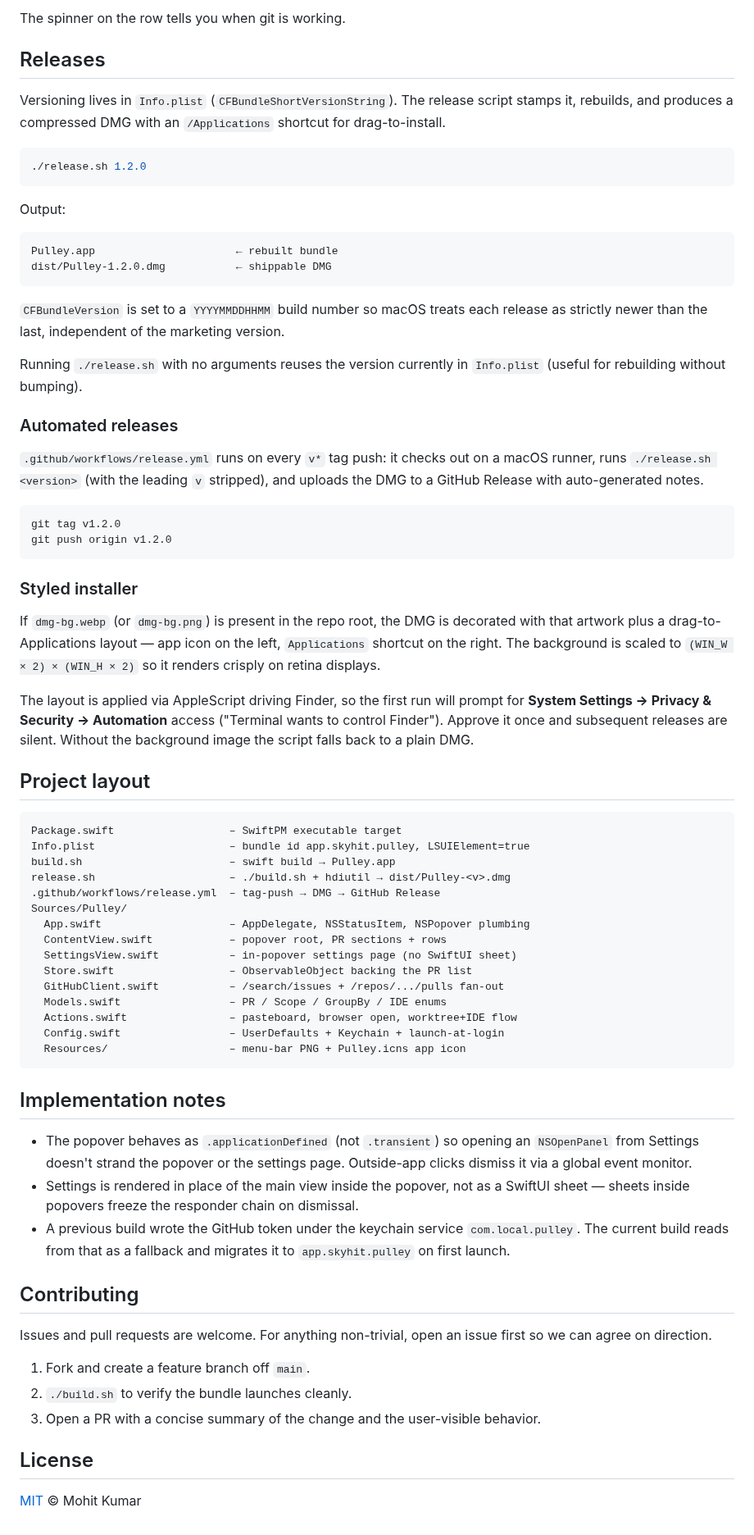
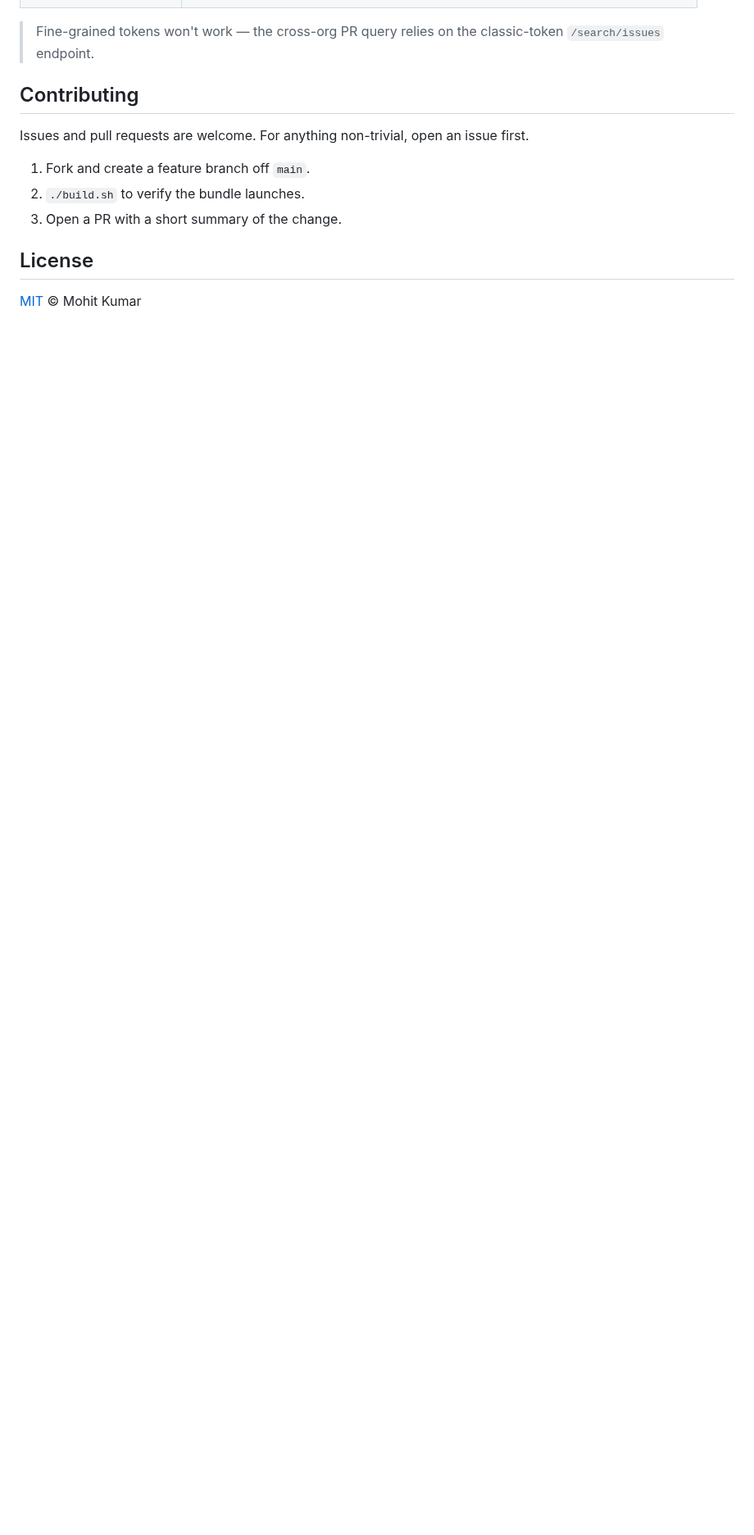
Before and after one commit to moh-hit/pulley, a Markdown page: README.md, the part around one of its changes. Shown at 82% size. Drawn GitHub-style; blank space fills up the shorter version.

````diff
--- a/README.md
+++ b/README.md
@@ -94,95 +81,12 @@ When you click the `</>` icon on a PR row, Pulley:
-The spinner on the row tells you when git is working.
-
-## Releases
-
-Versioning lives in `Info.plist` (`CFBundleShortVersionString`). The release
-script stamps it, rebuilds, and produces a compressed DMG with an
-`/Applications` shortcut for drag-to-install.
-
-```sh
-./release.sh 1.2.0
-```
-
-Output:
-
-```
-Pulley.app                      ← rebuilt bundle
-dist/Pulley-1.2.0.dmg           ← shippable DMG
-```
-
-`CFBundleVersion` is set to a `YYYYMMDDHHMM` build number so macOS treats
-each release as strictly newer than the last, independent of the marketing
-version.
-
-Running `./release.sh` with no arguments reuses the version currently in
-`Info.plist` (useful for rebuilding without bumping).
-
-### Automated releases
-
-`.github/workflows/release.yml` runs on every `v*` tag push: it checks out
-on a macOS runner, runs `./release.sh <version>` (with the leading `v`
-stripped), and uploads the DMG to a GitHub Release with auto-generated
-notes.
-
-```sh
-git tag v1.2.0
-git push origin v1.2.0
-```
-
-### Styled installer
-
-If `dmg-bg.webp` (or `dmg-bg.png`) is present in the repo root, the DMG is
-decorated with that artwork plus a drag-to-Applications layout — app icon on
-the left, `Applications` shortcut on the right. The background is scaled to
-`(WIN_W × 2) × (WIN_H × 2)` so it renders crisply on retina displays.
-
-The layout is applied via AppleScript driving Finder, so the first run will
-prompt for **System Settings → Privacy & Security → Automation** access
-("Terminal wants to control Finder"). Approve it once and subsequent
-releases are silent. Without the background image the script falls back to
-a plain DMG.
-
-## Project layout
-
-```
-Package.swift                  – SwiftPM executable target
-Info.plist                     – bundle id app.skyhit.pulley, LSUIElement=true
-build.sh                       – swift build → Pulley.app
-release.sh                     – ./build.sh + hdiutil → dist/Pulley-<v>.dmg
-.github/workflows/release.yml  – tag-push → DMG → GitHub Release
-Sources/Pulley/
-  App.swift                    – AppDelegate, NSStatusItem, NSPopover plumbing
-  ContentView.swift            – popover root, PR sections + rows
-  SettingsView.swift           – in-popover settings page (no SwiftUI sheet)
-  Store.swift                  – ObservableObject backing the PR list
-  GitHubClient.swift           – /search/issues + /repos/.../pulls fan-out
-  Models.swift                 – PR / Scope / GroupBy / IDE enums
-  Actions.swift                – pasteboard, browser open, worktree+IDE flow
-  Config.swift                 – UserDefaults + Keychain + launch-at-login
-  Resources/                   – menu-bar PNG + Pulley.icns app icon
-```
-
-## Implementation notes
-
-- The popover behaves as `.applicationDefined` (not `.transient`) so opening
-  an `NSOpenPanel` from Settings doesn't strand the popover or the settings
-  page. Outside-app clicks dismiss it via a global event monitor.
-- Settings is rendered in place of the main view inside the popover, not as
-  a SwiftUI sheet — sheets inside popovers freeze the responder chain on
-  dismissal.
-- A previous build wrote the GitHub token under the keychain service
-  `com.local.pulley`. The current build reads from that as a fallback and
-  migrates it to `app.skyhit.pulley` on first launch.
+> Fine-grained tokens won't work — the cross-org PR query relies on the classic-token `/search/issues` endpoint.
 
 ## Contributing
 
-Issues and pull requests are welcome. For anything non-trivial, open an
-issue first so we can agree on direction.
+Issues and pull requests are welcome. For anything non-trivial, open an issue first.
 
 1. Fork and create a feature branch off `main`.
-2. `./build.sh` to verify the bundle launches cleanly.
-3. Open a PR with a concise summary of the change and the user-visible
-   behavior.
+2. `./build.sh` to verify the bundle launches.
+3. Open a PR with a short summary of the change.
 
 ## License
 
````
Also changed, not shown: other parts of README.md (+31 -44 lines), assets/screenshot-detail.png (added), 1 other file.
